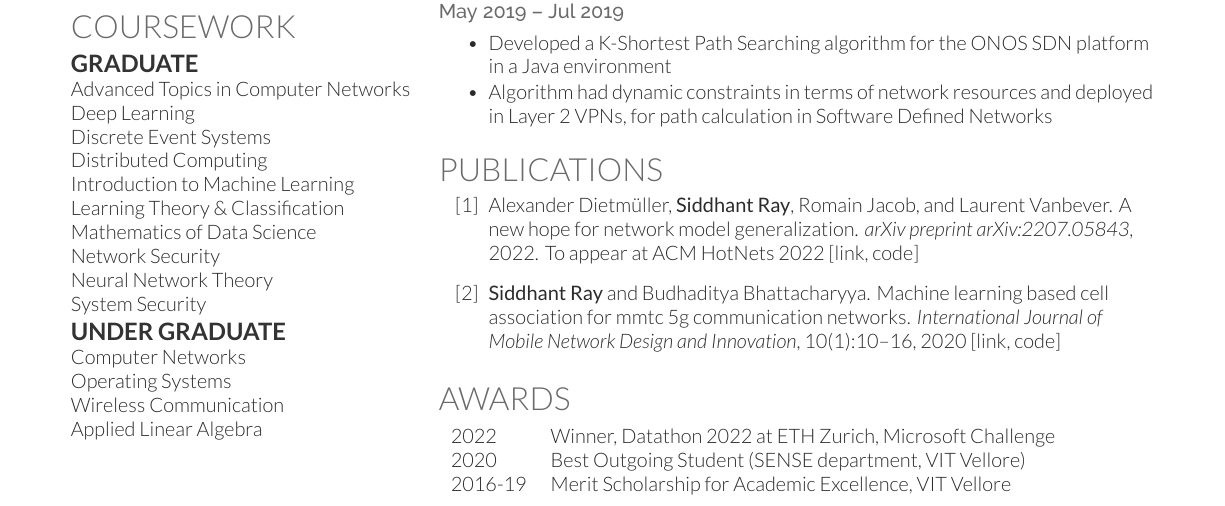
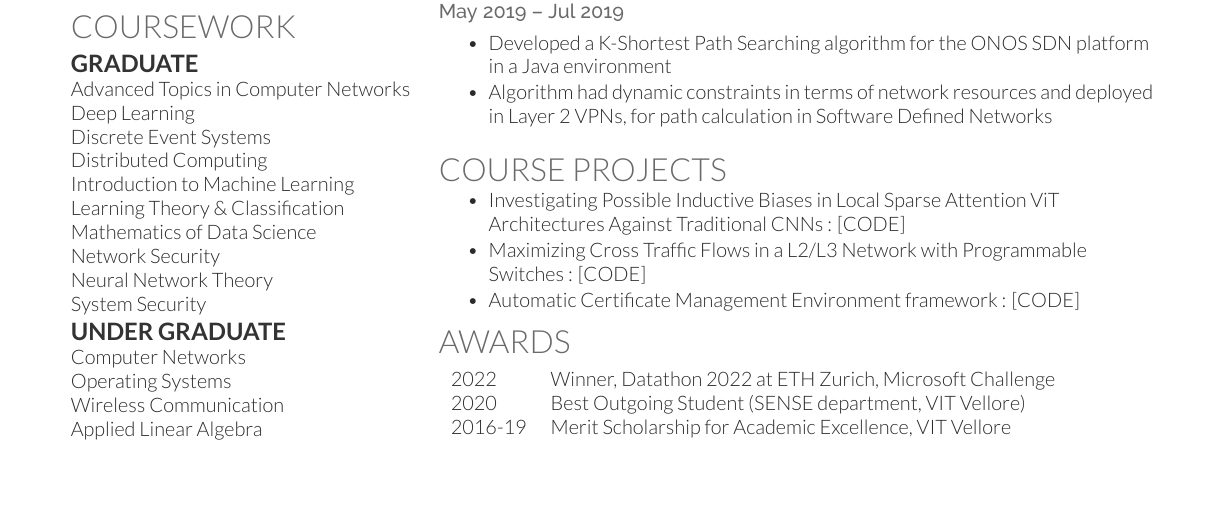
Before and after one commit to Siddhant-Ray/Curriculum-Vitae, a LaTeX document (onepage.tex): part of the page, cut so that both start at the same text, the shorter picture padded with empty space. Compiled offline with XeLaTeX.

Commit message:
one page with options

```diff
--- a/onepage.tex
+++ b/onepage.tex
@@ -49,9 +49,28 @@
 
 \documentclass[]{onepage}
 \usepackage{fancyhdr}
+\usepackage{psfrag}
+\usepackage{etoolbox}
 
 \usepackage{bibentry}
 \usepackage{natbib}
+
+% Bool condition to include publications or course projects
+% If you want to include publications, set this to true
+\newbool{includepubs}
+\setbool{includepubs}{false}
+\IfFileExists{fonts/config/pubs.config}{
+  \setbool{includepubs}{true}
+}
+
+% Bool condition to include course projects
+% If you want to include course projects, set this to true
+% Default is CPs, non default is pubs
+\newbool{includecourseprojects}
+\setbool{includecourseprojects}{true}
+\IfFileExists{fonts/config/pubs.config}{
+  \setbool{includecourseprojects}{false}
+}
 
 \pagestyle{fancy}
 \fancyhf{}
@@ -245,16 +264,13 @@ Developed a transformer based model in order to classify a, multi class hierarch
 % \vspace{0.01cm}
 
 
-%%%%%%%%%%%%%%%%%%%%%%%%%%%%%%%%%%%%%%
-% Replace with publications for Amherst
-%%%%%%%%%%%%%%%%%%%%%%%%%%%%%%%%%%%%%%
-% \section{Course Projects}
-% \vspace{0.2cm}
-% \begin{tightemize}
-% \item Investigating Possible Inductive Biases in Local Sparse Attention ViT Architectures Against Traditional CNNs :  {\href{https://github.com/Siddhant-Ray/Deep-Learning-Project-2021}{[CODE]}}
-% \item Maximizing Cross Traffic Flows in a L2/L3 Network with Programmable Switches : {\href{https://github.com/Siddhant-Ray/Advnet-Project-ETH}{[CODE]}}
-% \item Automatic Certificate Management Environment framework : {\href{https://github.com/Siddhant-Ray/NetworkSecurity-ACME-Project}{[CODE]}}
-% \end{tightemize}
+%%%%%%%%%%%%%%%%%%%%%%%%%%%%%%%%%%%%%%%%%%%%%%%%%%%%%%
+% Replace publications with course projects if needed
+%%%%%%%%%%%%%%%%%%%%%%%%%%%%%%%%%%%%%%%%%%%%%%%%%%%%%%
+
+% Set on condition
+
+\ifbool{includepubs}{
 
 \section{Publications}
 \bibliographystyle{plain}
@@ -264,6 +280,18 @@ Developed a transformer based model in order to classify a, multi class hierarch
     \item \bibentry{dietmuller2022new} [\href{https://arxiv.org/abs/2207.05843}{link}, \href{https://github.com/Siddhant-Ray/Network-Traffic-Transformer}{code}]
     \item \bibentry{ray2020machine} [\href{https://www.inderscienceonline.com/doi/abs/10.1504/IJMNDI.2020.112622}{link}, \href{https://github.com/Siddhant-Ray/Machine-Learning-Based-Cell-Association}{code}]
 \end{enumerate}
+
+}
+
+\ifbool{includecourseprojects}{
+    \section{Course Projects}
+    \vspace{0.2cm}
+    \begin{tightemize}
+    \item Investigating Possible Inductive Biases in Local Sparse Attention ViT Architectures Against Traditional CNNs :  {\href{https://github.com/Siddhant-Ray/Deep-Learning-Project-2021}{[CODE]}}
+    \item Maximizing Cross Traffic Flows in a L2/L3 Network with Programmable Switches : {\href{https://github.com/Siddhant-Ray/Advnet-Project-ETH}{[CODE]}}
+    \item Automatic Certificate Management Environment framework : {\href{https://github.com/Siddhant-Ray/NetworkSecurity-ACME-Project}{[CODE]}}
+    \end{tightemize}
+}
 
 %%%%%%%%%%%%%%%%%%%%%%%%%%%%%%%%%%%%%%
 %     AWARDS
```
Also changed, not shown: .github/workflows/update-cv.yml (+1 -0 lines), Makefile, 1 other file.
